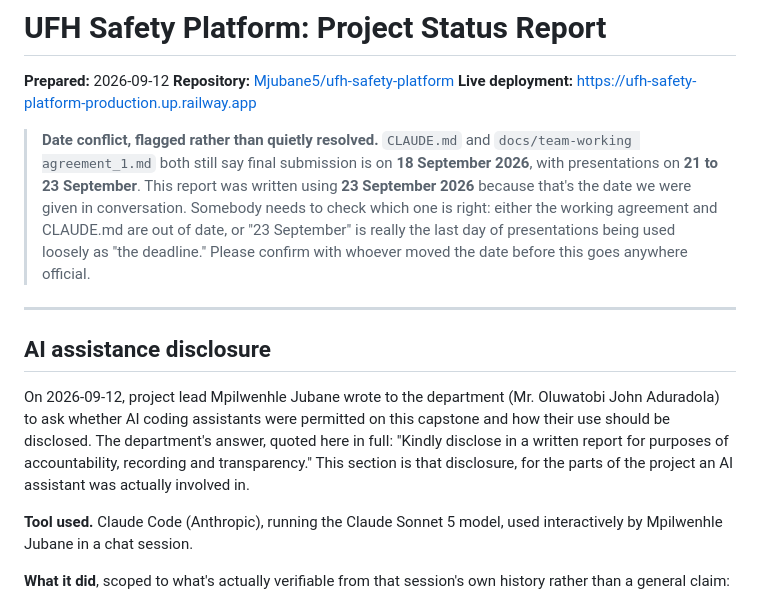
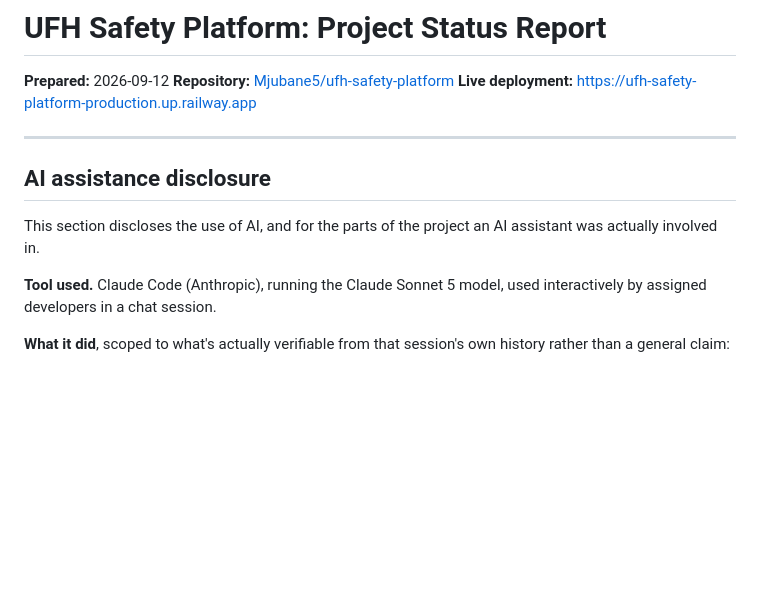
Before and after one commit to Mjubane5/ufh-safety-platform, a Markdown page: docs/PROJECT-STATUS-REPORT.md, the part around the change. Drawn GitHub-style; blank space fills up the shorter version.

Commit message:
Revise project status report for clarity and accuracy
Updated date conflict section and clarified AI assistance disclosure.

```diff
--- a/docs/PROJECT-STATUS-REPORT.md
+++ b/docs/PROJECT-STATUS-REPORT.md
@@ -4,30 +4,15 @@
 **Repository:** [Mjubane5/ufh-safety-platform](https://github.com/Mjubane5/ufh-safety-platform)
 **Live deployment:** https://ufh-safety-platform-production.up.railway.app
 
-> **Date conflict, flagged rather than quietly resolved.** `CLAUDE.md` and
-> `docs/team-working agreement_1.md` both still say final submission is on
-> **18 September 2026**, with presentations on **21 to 23 September**. This
-> report was written using **23 September 2026** because that's the date we
-> were given in conversation. Somebody needs to check which one is right:
-> either the working agreement and CLAUDE.md are out of date, or "23
-> September" is really the last day of presentations being used loosely as
-> "the deadline." Please confirm with whoever moved the date before this
-> goes anywhere official.
-
 ---
 
 ## AI assistance disclosure
 
-On 2026-09-12, project lead Mpilwenhle Jubane wrote to the department
-(Mr. Oluwatobi John Aduradola) to ask whether AI coding assistants were
-permitted on this capstone and how their use should be disclosed. The
-department's answer, quoted here in full: "Kindly disclose in a written
-report for purposes of accountability, recording and transparency." This
-section is that disclosure, for the parts of the project an AI assistant
+This section  discloses the use of AI, and for the parts of the project an AI assistant
 was actually involved in.
 
 **Tool used.** Claude Code (Anthropic), running the Claude Sonnet 5 model,
-used interactively by Mpilwenhle Jubane in a chat session.
+used interactively by assigned developers in a chat session.
 
 **What it did**, scoped to what's actually verifiable from that session's
 own history rather than a general claim:
```
